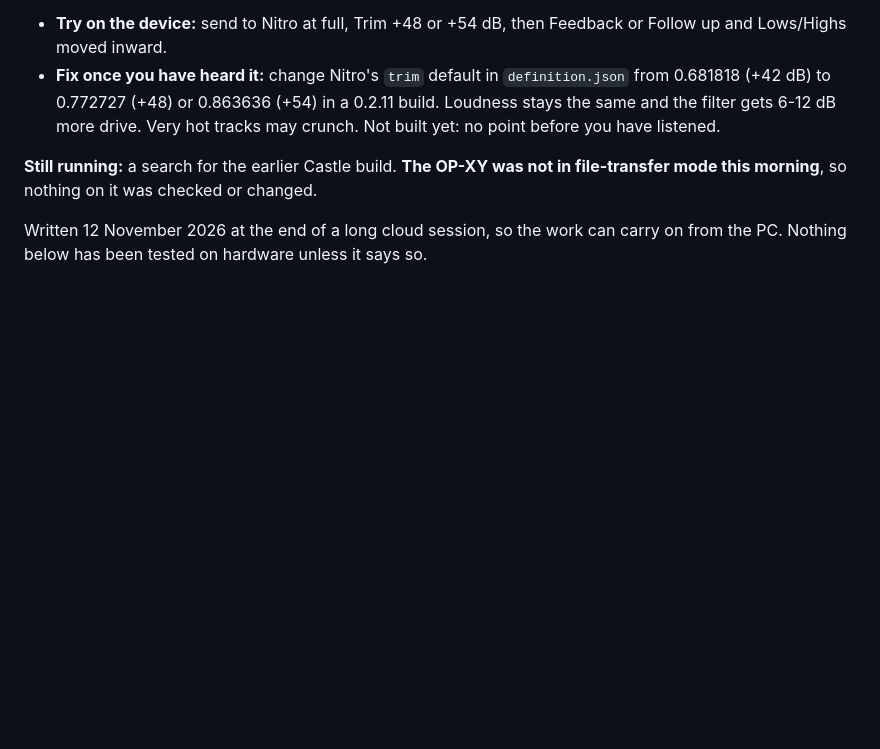
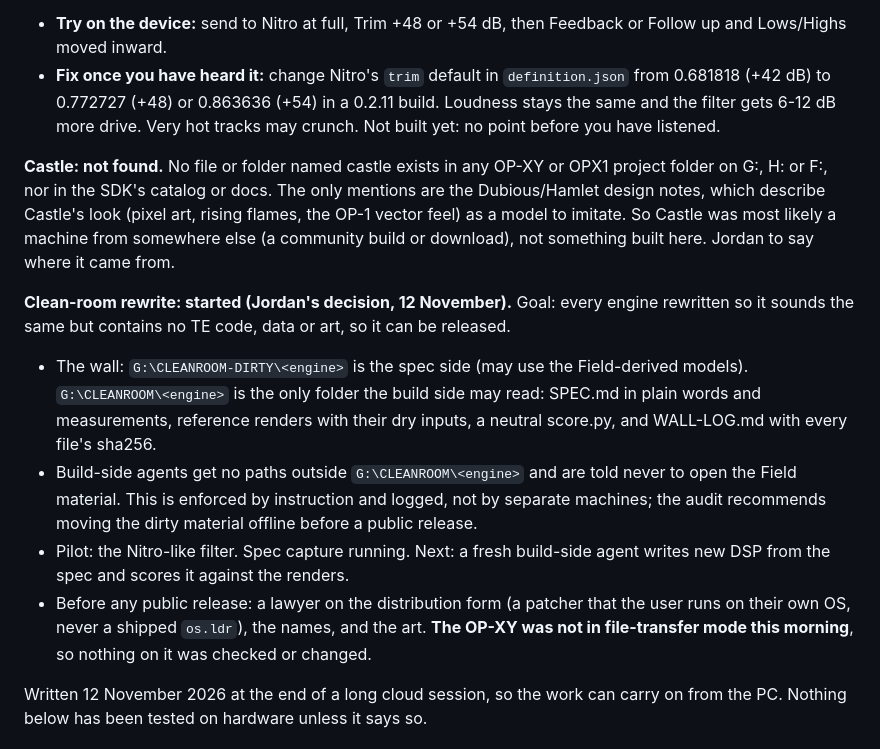
Before and after one commit to Jordan-Edwards/Jordan-Edwards.github.io, a Markdown page: HANDOFF.md, the part around the change. Drawn GitHub-style; blank space fills up the shorter version.

Commit message:
Handoff: Castle not found on disk; clean-room rewrite started with Nitro as pilot
Co-Authored-By: Claude Opus 5.5 <noreply@anthropic.com>
Claude-Session: https://claude.ai/code/session_012kPkSmQ57PD6PkLXJnDiPe

```diff
--- a/HANDOFF.md
+++ b/HANDOFF.md
@@ -15,7 +15,13 @@
 - **Try on the device:** send to Nitro at full, Trim +48 or +54 dB, then Feedback or Follow up and Lows/Highs moved inward.
 - **Fix once you have heard it:** change Nitro's `trim` default in `definition.json` from 0.681818 (+42 dB) to 0.772727 (+48) or 0.863636 (+54) in a 0.2.11 build. Loudness stays the same and the filter gets 6-12 dB more drive. Very hot tracks may crunch. Not built yet: no point before you have listened.
 
-**Still running:** a search for the earlier Castle build. **The OP-XY was not in file-transfer mode this morning**, so nothing on it was checked or changed.
+**Castle: not found.** No file or folder named castle exists in any OP-XY or OPX1 project folder on G:, H: or F:, nor in the SDK's catalog or docs. The only mentions are the Dubious/Hamlet design notes, which describe Castle's look (pixel art, rising flames, the OP-1 vector feel) as a model to imitate. So Castle was most likely a machine from somewhere else (a community build or download), not something built here. Jordan to say where it came from.
+
+**Clean-room rewrite: started (Jordan's decision, 12 November).** Goal: every engine rewritten so it sounds the same but contains no TE code, data or art, so it can be released.
+- The wall: `G:\CLEANROOM-DIRTY\<engine>` is the spec side (may use the Field-derived models). `G:\CLEANROOM\<engine>` is the only folder the build side may read: SPEC.md in plain words and measurements, reference renders with their dry inputs, a neutral score.py, and WALL-LOG.md with every file's sha256.
+- Build-side agents get no paths outside `G:\CLEANROOM\<engine>` and are told never to open the Field material. This is enforced by instruction and logged, not by separate machines; the audit recommends moving the dirty material offline before a public release.
+- Pilot: the Nitro-like filter. Spec capture running. Next: a fresh build-side agent writes new DSP from the spec and scores it against the renders.
+- Before any public release: a lawyer on the distribution form (a patcher that the user runs on their own OS, never a shipped `os.ldr`), the names, and the art. **The OP-XY was not in file-transfer mode this morning**, so nothing on it was checked or changed.
 
 
 Written 12 November 2026 at the end of a long cloud session, so the work can carry on from the PC.
```
